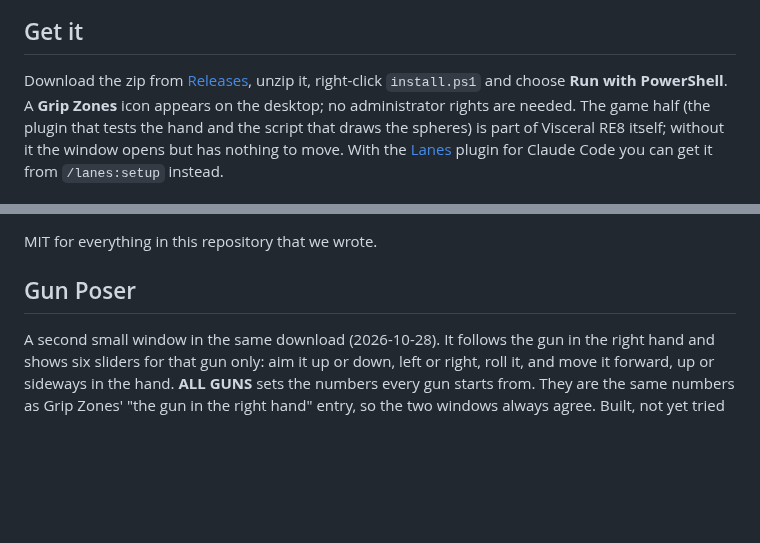
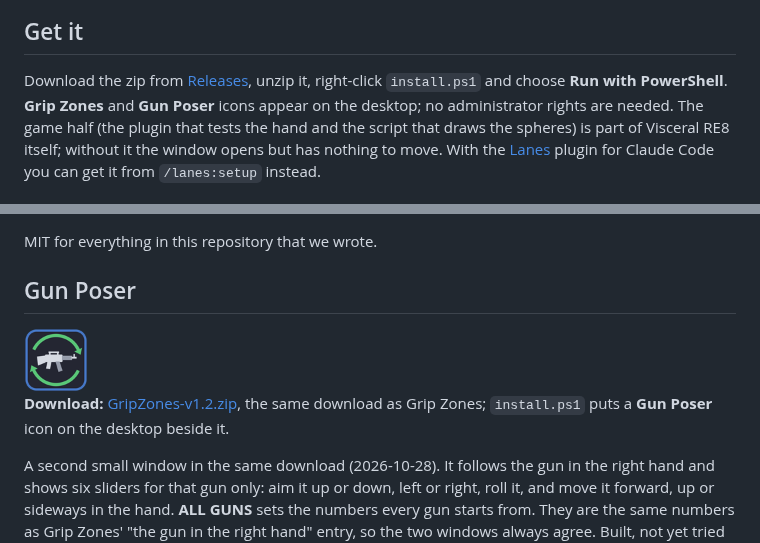
Before and after one commit to TefMeister/grip-zones-vr, a Markdown page: README.md, 2 parts joined by grey strips. Drawn GitHub-style; pictures changed too: docs/gun_poser_icon.png (added); blank space fills up the shorter version.

Commit message:
Gun Poser gets its own icon, and a download line on the page (v1.2)
Tefa 2026-10-28: a machine gun in the middle and arrows going around it.
The icon is drawn by family_icons.py in hand-poser-vr, on the shared tile.

Co-Authored-By: Claude Opus 5.5 <noreply@anthropic.com>
Claude-Session: https://claude.ai/code/session_016CDnvWmN4JE7Y2zuFU3Wq9

```diff
--- a/README.md
+++ b/README.md
@@ -18,7 +18,7 @@ The same sliders are in the game's REFramework menu under "Visceral RE8 grab zon
 ## Get it
 
 Download the zip from [Releases](https://github.com/TefMeister/grip-zones-vr/releases), unzip it, right-click
-`install.ps1` and choose **Run with PowerShell**. A **Grip Zones** icon appears on the desktop; no administrator rights
+`install.ps1` and choose **Run with PowerShell**. **Grip Zones** and **Gun Poser** icons appear on the desktop; no administrator rights
 are needed. The game half (the plugin that tests the hand and the script that draws the spheres) is part of Visceral RE8
 itself; without it the window opens but has nothing to move. With the [Lanes](https://github.com/TefMeister/lanes-plugin)
 plugin for Claude Code you can get it from `/lanes:setup` instead.
@@ -57,6 +57,11 @@ MIT for everything in this repository that we wrote.
 
 ## Gun Poser
 
+<img src="docs/gun_poser_icon.png" width="64">
+
+**Download:** [GripZones-v1.2.zip](https://github.com/TefMeister/grip-zones-vr/releases/latest), the same download as Grip
+Zones; `install.ps1` puts a **Gun Poser** icon on the desktop beside it.
+
 A second small window in the same download (2026-10-28). It follows the gun in the right hand and shows six sliders for that gun only: aim it up or down, left or right, roll it, and move it forward, up or sideways in the hand. **ALL GUNS** sets the numbers every gun starts from. They are the same numbers as Grip Zones' "the gun in the right hand" entry, so the two windows always agree. Built, not yet tried in the headset.
 
 (Dock Poser, the docked left wrist, was a window here for one night; it is now the **LEFT HAND, DOCKED** box in [Hand Poser](https://github.com/TefMeister/hand-poser-vr).)
```
Also changed, not shown: 3 other files.
